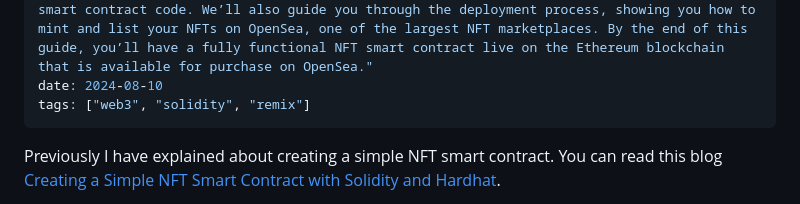
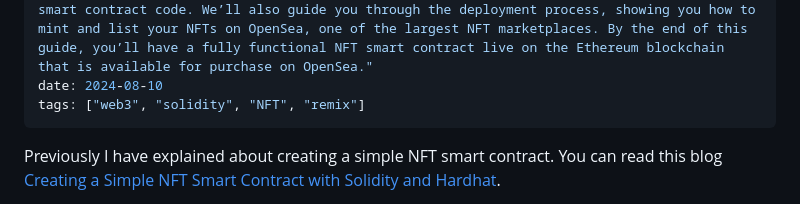
Before and after one commit to masb0ymas/masb0ymas.com, a Markdown page: content/blog/how-do-you-implement-an-nft-smart-contract-with-remix-and-publish-it-on-open-sea.md, the part around the change. Rendered like a GitHub page.

```diff
--- a/content/blog/how-do-you-implement-an-nft-smart-contract-with-remix-and-publish-it-on-open-sea.md
+++ b/content/blog/how-do-you-implement-an-nft-smart-contract-with-remix-and-publish-it-on-open-sea.md
@@ -4,7 +4,7 @@ draft: false
 title: "How do you implement an NFT Smart Contract with Remix and publish it on OpenSea?"
 description: "In this comprehensive guide, we’ll walk you through the step-by-step process of creating and deploying an NFT smart contract using Remix, a powerful Ethereum IDE. Whether you're new to blockchain development or looking to refine your skills, this tutorial covers everything from setting up your development environment to writing and testing your smart contract code. We’ll also guide you through the deployment process, showing you how to mint and list your NFTs on OpenSea, one of the largest NFT marketplaces. By the end of this guide, you’ll have a fully functional NFT smart contract live on the Ethereum blockchain that is available for purchase on OpenSea."
 date: 2024-08-10
-tags: ["web3", "solidity", "remix"]
+tags: ["web3", "solidity", "NFT", "remix"]
 ---
 
 Previously I have explained about creating a simple NFT smart contract. You can read this blog [Creating a Simple NFT Smart Contract with Solidity and Hardhat](/blog/creating-a-simple-nft-smart-contract-with-solidity-and-hardhat).
```
Also changed, not shown: content/blog/creating-a-simple-nft-smart-contract-with-solidity-and-hardhat.md (+1 -1 lines).
